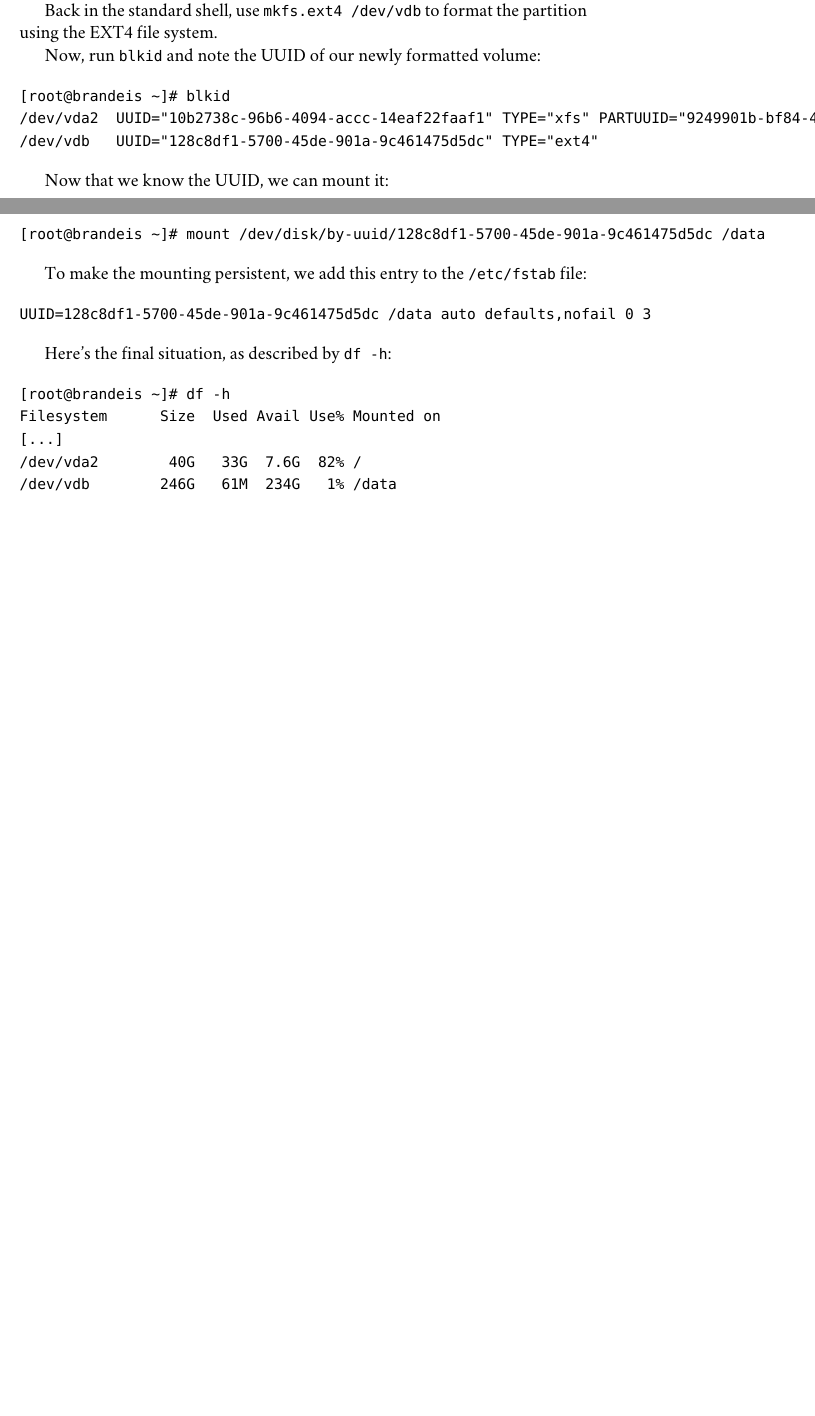
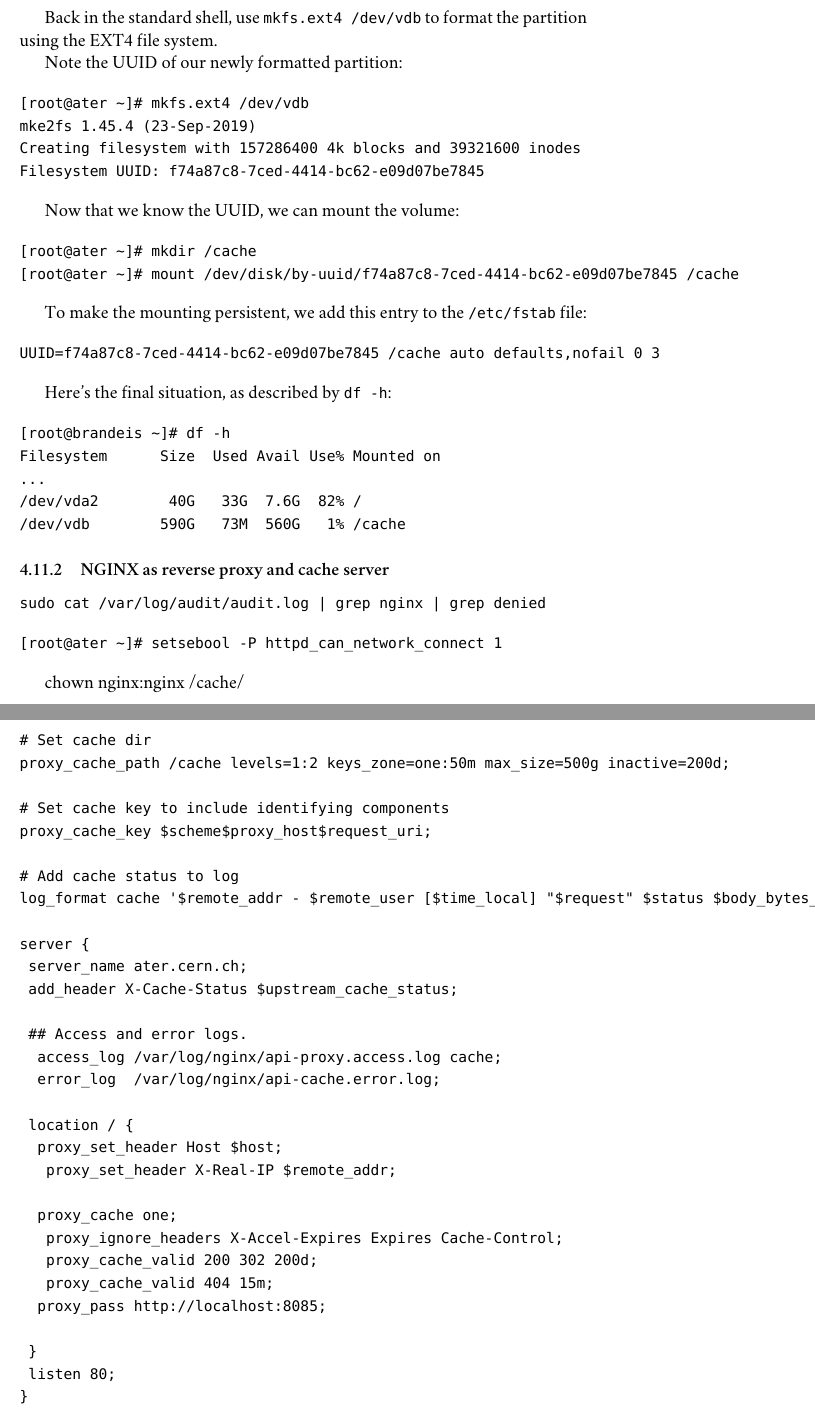
Before and after one commit to avivace/master-thesis, a LaTeX thesis (thesis.tex, which reads chapters/5_ratemon.tex): two parts of pages 33 and 34 of 42 before the commit and two parts of pages 34 and 35 of 43 after it, joined at a grey line, cut so that both start at the same text, the shorter picture padded with empty space. Compiled offline with XeLaTeX; a missing font is replaced by an installed copy or a similar font.

Commit message:
Using NGINX as reverse proxy and cache server

```diff
--- a/chapters/5_ratemon.tex
+++ b/chapters/5_ratemon.tex
@@ -107,24 +126,27 @@ In the fdisk shell, create a new partition (\texttt{n}), select is a primary (\t
+\end{verbatim}
 
 Back in the standard shell, use \texttt{mkfs.ext4 /dev/vdb} to format the partition using the EXT4 file system.
 
-Now, run \texttt{blkid} and note the UUID of our newly formatted volume:
+Note the UUID of our newly formatted partition:
 
 \begin{verbatim}
-[root@brandeis ~]# blkid
-/dev/vda2  UUID="10b2738c-96b6-4094-accc-14eaf22faaf1" TYPE="xfs" PARTUUID="9249901b-bf84-4296-869f-8aee6566e46c"
-/dev/vdb   UUID="128c8df1-5700-45de-901a-9c461475d5dc" TYPE="ext4"
+[root@ater ~]# mkfs.ext4 /dev/vdb
+mke2fs 1.45.4 (23-Sep-2019)
+Creating filesystem with 157286400 4k blocks and 39321600 inodes
+Filesystem UUID: f74a87c8-7ced-4414-bc62-e09d07be7845
 \end{verbatim}
 
-Now that we know the UUID, we can mount it:
+Now that we know the UUID, we can mount the volume:
 
 \begin{verbatim}
-[root@brandeis ~]# mount /dev/disk/by-uuid/128c8df1-5700-45de-901a-9c461475d5dc /data
+[root@ater ~]# mkdir /cache
+[root@ater ~]# mount /dev/disk/by-uuid/f74a87c8-7ced-4414-bc62-e09d07be7845 /cache
 \end{verbatim}
 
 To make the mounting persistent, we add this entry to the \texttt{/etc/fstab} file:
 
 \begin{verbatim}
-UUID=128c8df1-5700-45de-901a-9c461475d5dc	/data	auto defaults,nofail	0 3
+UUID=f74a87c8-7ced-4414-bc62-e09d07be7845	/cache	auto defaults,nofail	0 3
 \end{verbatim}
 
 Here's the final situation, as described by \texttt{df -h}:
@@ -132,7 +154,52 @@ Here's the final situation, as described by \texttt{df -h}:
 \begin{verbatim}
 [root@brandeis ~]# df -h
 Filesystem      Size  Used Avail Use% Mounted on
-[...]
+...
 /dev/vda2        40G   33G  7.6G  82% /
-/dev/vdb        246G   61M  234G   1% /data
+/dev/vdb        590G   73M  560G   1% /cache
 \end{verbatim}
+
+\subsection{NGINX as reverse proxy and cache server}
+
+\begin{verbatim}
+sudo cat /var/log/audit/audit.log | grep nginx | grep denied
+\end{verbatim}
+
+\begin{verbatim}
+[root@ater ~]# setsebool -P httpd_can_network_connect 1
+\end{verbatim}
+
+chown nginx:nginx /cache/
+
+\begin{verbatim}
+# Set cache dir
+proxy_cache_path /cache levels=1:2 keys_zone=one:50m max_size=500g inactive=200d;
+
+# Set cache key to include identifying components
+proxy_cache_key $scheme$proxy_host$request_uri;
+
+# Add cache status to log
+log_format cache '$remote_addr - $remote_user [$time_local] "$request" $status $body_bytes_sent "$http_referer" "$http_user_agent" cs=$upstream_cache_status';
+
+server {
+	server_name ater.cern.ch;
+	add_header X-Cache-Status $upstream_cache_status;
+
+	## Access and error logs.
+		access_log /var/log/nginx/api-proxy.access.log cache;
+		error_log  /var/log/nginx/api-cache.error.log;
+
+	location / {
+		proxy_set_header Host $host;
+			proxy_set_header X-Real-IP $remote_addr;
+
+		proxy_cache one;
+			proxy_ignore_headers X-Accel-Expires Expires Cache-Control;
+			proxy_cache_valid 200 302 200d;
+			proxy_cache_valid 404 15m;
+		proxy_pass http://localhost:8085;
+
+	}
+	listen 80;
+}
+\end{verbatim}
```
Also changed, not shown: chapters/5_ratemon.tex (27 more changed lines).
